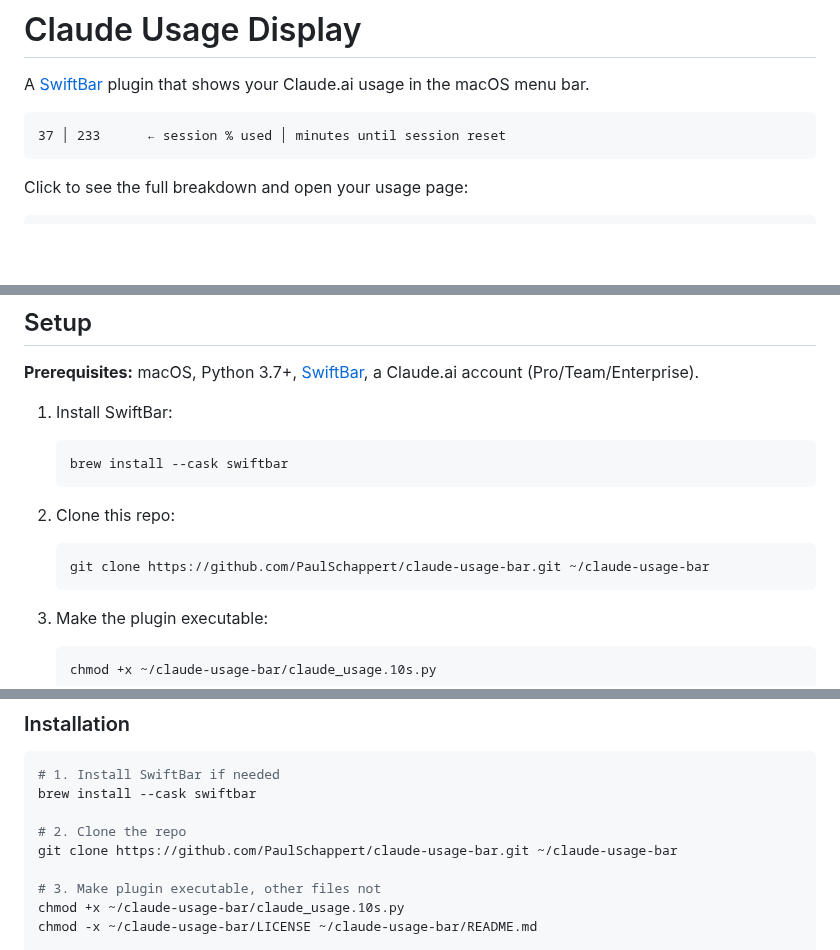
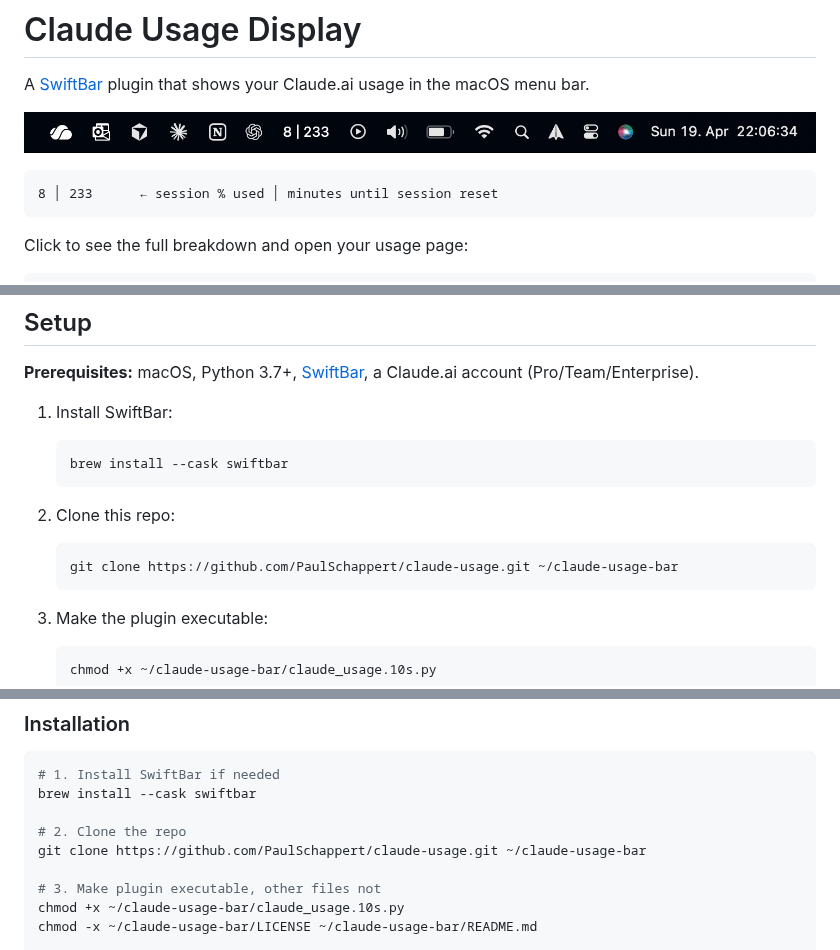
Before and after one commit to paul-schappert/claude-usage, a Markdown page: README.md, 3 parts joined by grey strips. Drawn GitHub-style; pictures changed too: screenshot.png (added); blank space fills up the shorter version.

Commit message:
Add menu bar screenshot to README
Co-Authored-By: Claude Opus 4.6 <noreply@anthropic.com>

````diff
--- a/README.md
+++ b/README.md
@@ -2,8 +2,10 @@
 
 A [SwiftBar](https://swiftbar.app) plugin that shows your Claude.ai usage in the macOS menu bar.
 
+![Claude Usage Display in the menu bar](screenshot.png)
+
 ```
-37 │ 233      ← session % used │ minutes until session reset
+8 │ 233      ← session % used │ minutes until session reset
 ```
 
 Click to see the full breakdown and open your usage page:
@@ -42,7 +44,7 @@ Inactive tabs work fine as long as Chrome hasn't suspended them. If all your cla
 
 2. Clone this repo:
    ```bash
-   git clone https://github.com/PaulSchappert/claude-usage-bar.git ~/claude-usage-bar
+   git clone https://github.com/PaulSchappert/claude-usage.git ~/claude-usage-bar
    ```
 
 3. Make the plugin executable:
@@ -117,7 +119,7 @@ brew list --cask swiftbar 2>/dev/null && echo "OK: SwiftBar installed" || echo "
 brew install --cask swiftbar
 
 # 2. Clone the repo
-git clone https://github.com/PaulSchappert/claude-usage-bar.git ~/claude-usage-bar
+git clone https://github.com/PaulSchappert/claude-usage.git ~/claude-usage-bar
 
 # 3. Make plugin executable, other files not
 chmod +x ~/claude-usage-bar/claude_usage.10s.py
````
